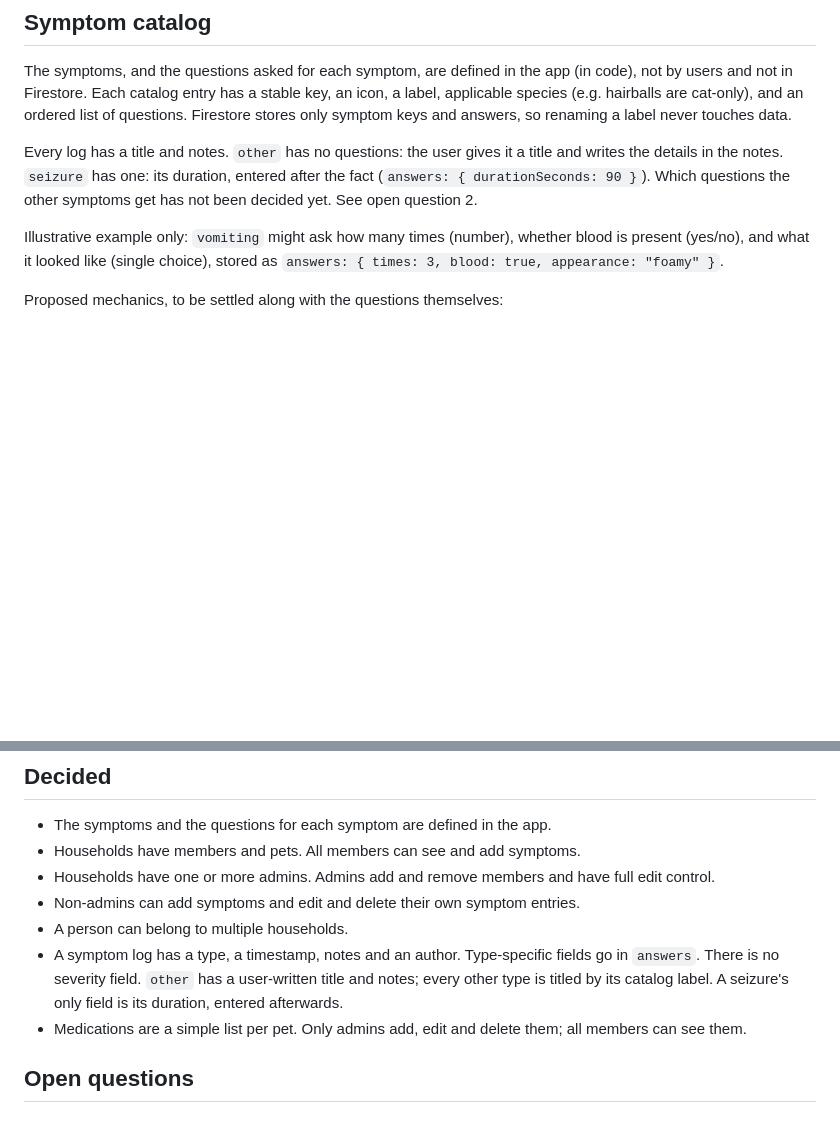
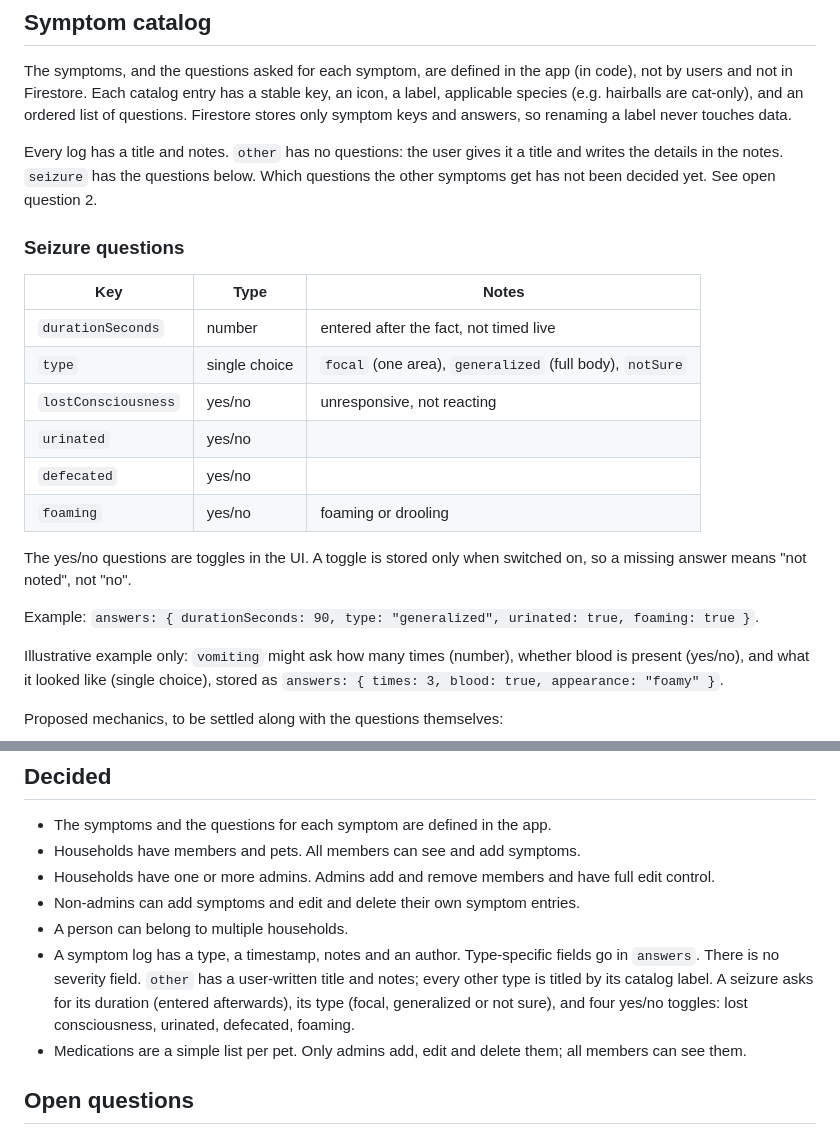
Before and after one commit to atniptw/pet-health-tracker, a Markdown page: docs/data-model.md, 2 parts joined by grey strips. GitHub-like rendering; blank space fills up the shorter version.

Commit message:
docs: add seizure questions to data model
Duration, type (focal, generalized, not sure) and four yes/no toggles.

Co-Authored-By: Claude Sonnet 5 <noreply@anthropic.com>

```diff
--- a/docs/data-model.md
+++ b/docs/data-model.md
@@ -96,7 +96,22 @@ Rules are checked against the household doc's `memberIds` and `adminIds`:
 
 The symptoms, and the questions asked for each symptom, are defined in the app (in code), not by users and not in Firestore. Each catalog entry has a stable key, an icon, a label, applicable species (e.g. hairballs are cat-only), and an ordered list of questions. Firestore stores only symptom keys and answers, so renaming a label never touches data.
 
-Every log has a title and notes. `other` has no questions: the user gives it a title and writes the details in the notes. `seizure` has one: its duration, entered after the fact (`answers: { durationSeconds: 90 }`). Which questions the other symptoms get has not been decided yet. See open question 2.
+Every log has a title and notes. `other` has no questions: the user gives it a title and writes the details in the notes. `seizure` has the questions below. Which questions the other symptoms get has not been decided yet. See open question 2.
+
+### Seizure questions
+
+| Key | Type | Notes |
+|---|---|---|
+| `durationSeconds` | number | entered after the fact, not timed live |
+| `type` | single choice | `focal` (one area), `generalized` (full body), `notSure` |
+| `lostConsciousness` | yes/no | unresponsive, not reacting |
+| `urinated` | yes/no | |
+| `defecated` | yes/no | |
+| `foaming` | yes/no | foaming or drooling |
+
+The yes/no questions are toggles in the UI. A toggle is stored only when switched on, so a missing answer means "not noted", not "no".
+
+Example: `answers: { durationSeconds: 90, type: "generalized", urinated: true, foaming: true }`.
 
 Illustrative example only: `vomiting` might ask how many times (number), whether blood is present (yes/no), and what it looked like (single choice), stored as `answers: { times: 3, blood: true, appearance: "foamy" }`.
 
@@ -117,7 +132,7 @@ Proposed mechanics, to be settled along with the questions themselves:
 - Households have one or more admins. Admins add and remove members and have full edit control.
 - Non-admins can add symptoms and edit and delete their own symptom entries.
 - A person can belong to multiple households.
-- A symptom log has a type, a timestamp, notes and an author. Type-specific fields go in `answers`. There is no severity field. `other` has a user-written title and notes; every other type is titled by its catalog label. A seizure's only field is its duration, entered afterwards.
+- A symptom log has a type, a timestamp, notes and an author. Type-specific fields go in `answers`. There is no severity field. `other` has a user-written title and notes; every other type is titled by its catalog label. A seizure asks for its duration (entered afterwards), its type (focal, generalized or not sure), and four yes/no toggles: lost consciousness, urinated, defecated, foaming.
 - Medications are a simple list per pet. Only admins add, edit and delete them; all members can see them.
 
 ## Open questions
```
